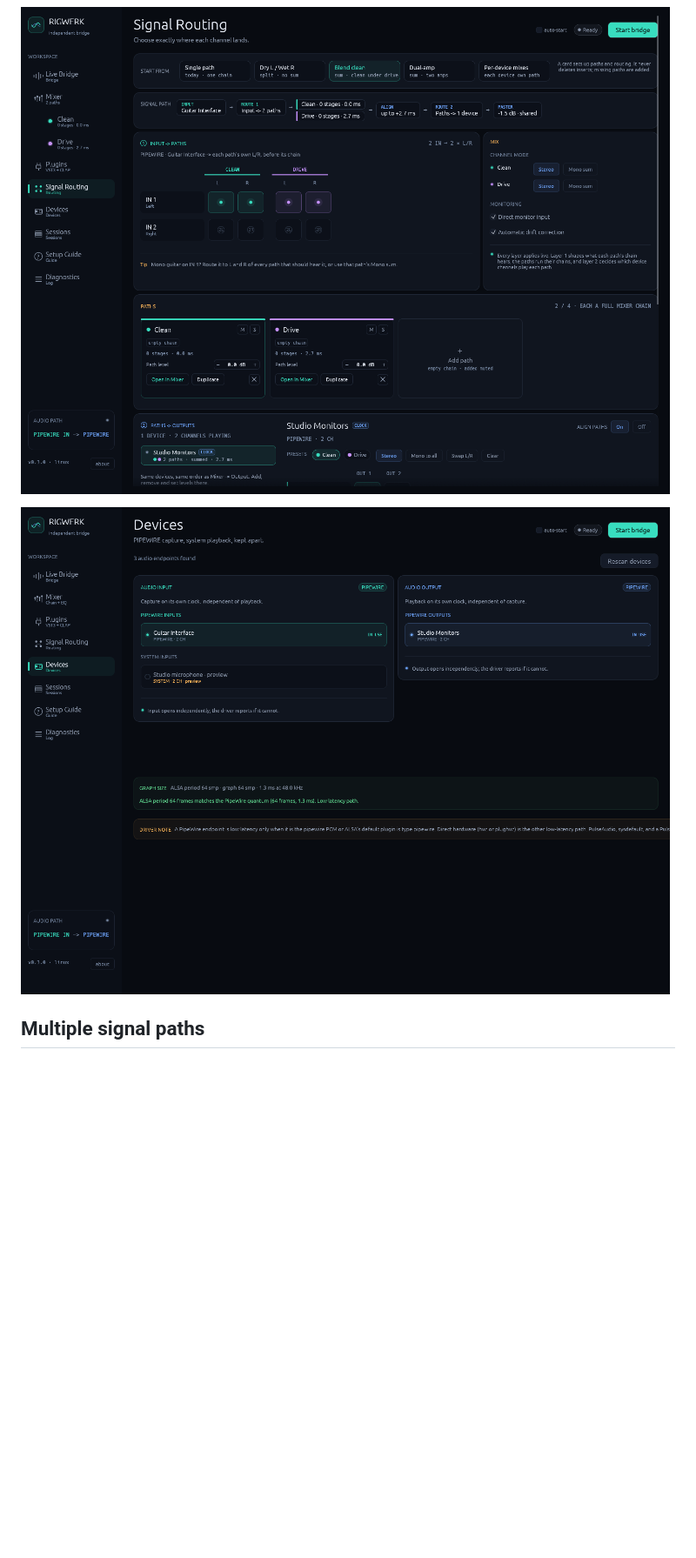
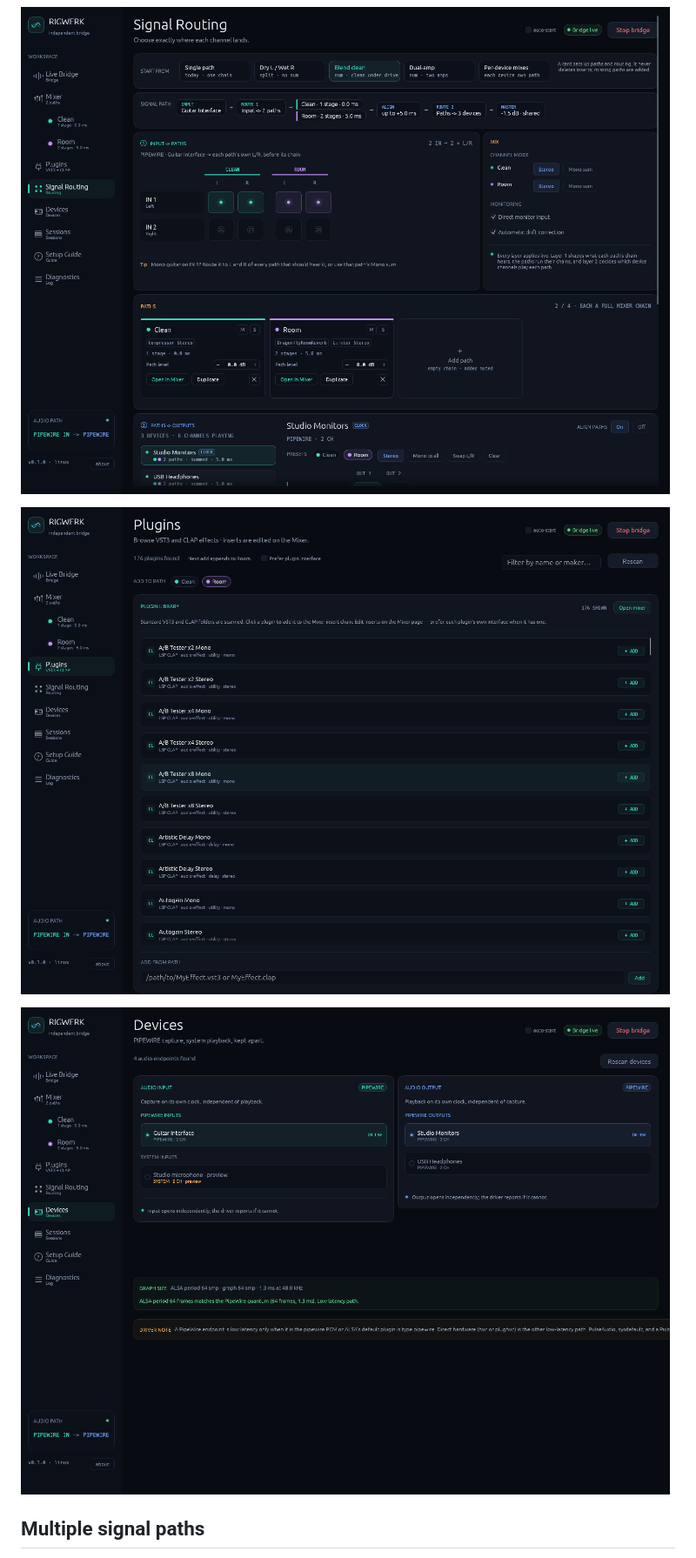
Before and after one commit to sreichholf/rigwerk, a Markdown page: README.md, the part around one of its changes. Shown at 87% size. GitHub-like rendering; pictures changed too: docs/screenshots/devices.png, docs/screenshots/plugins.png (added), docs/screenshots/routing.png; blank space fills up the shorter version.

```diff
--- a/README.md
+++ b/README.md
@@ -25,6 +25,8 @@ it is ASIO and/or WASAPI. Between them sits an async ring, a short mixer rack
 ![Mixer](docs/screenshots/mixer.png)
 
 ![Signal Routing](docs/screenshots/routing.png)
+
+![Plugins](docs/screenshots/plugins.png)
 
 ![Devices](docs/screenshots/devices.png)
 
```
Also changed, not shown: other parts of README.md (+22 -11 lines), docs/screenshots/live.png, docs/screenshots/mixer.png.
